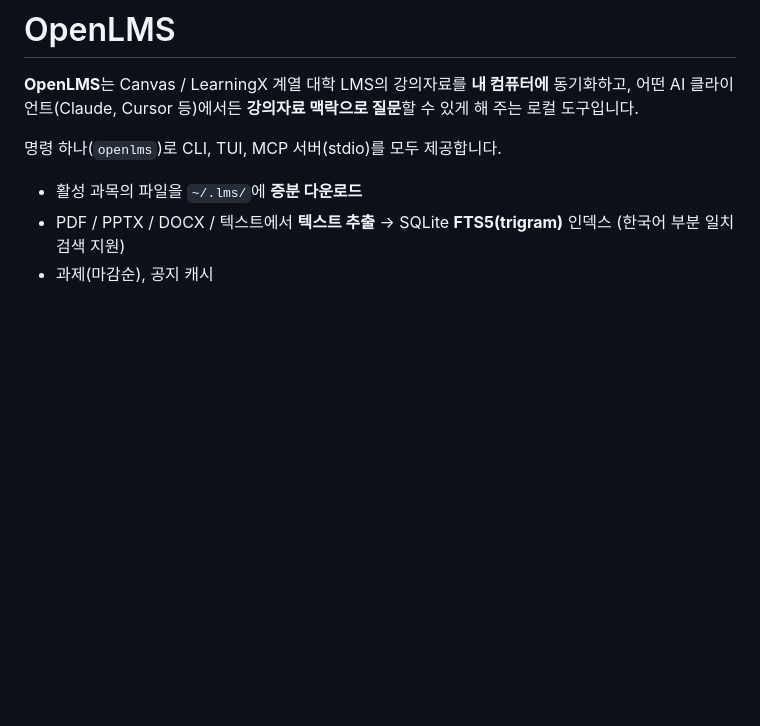
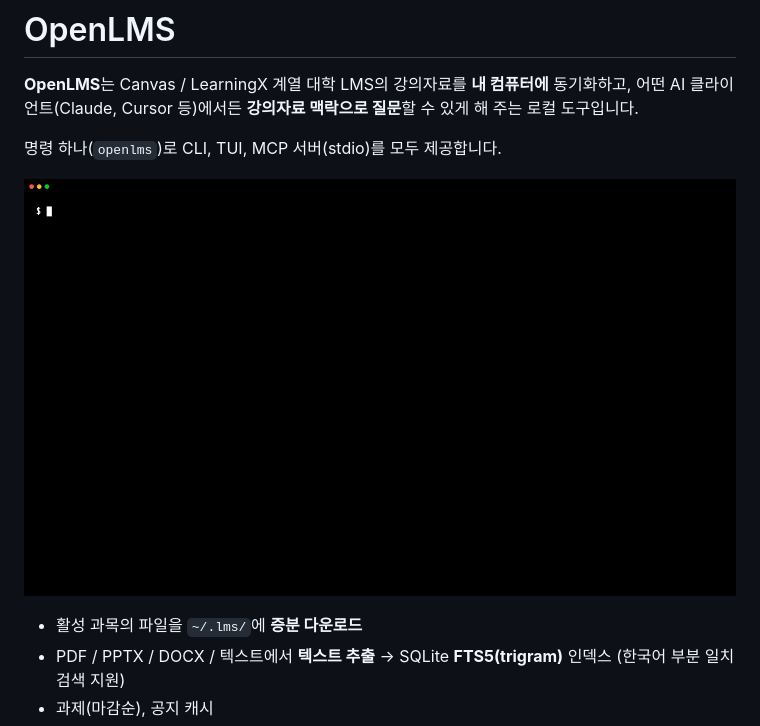
Before and after one commit to ponycompute/openlms, a Markdown page: README.md, the part around the change. Drawn GitHub-style; pictures changed too: assets/tui-demo.gif (added); blank space fills up the shorter version.

Commit message:
docs: add TUI demo GIF to README

```diff
--- a/README.md
+++ b/README.md
@@ -3,6 +3,8 @@
 **OpenLMS**는 Canvas / LearningX 계열 대학 LMS의 강의자료를 **내 컴퓨터에** 동기화하고, 어떤 AI 클라이언트(Claude, Cursor 등)에서든 **강의자료 맥락으로 질문**할 수 있게 해 주는 로컬 도구입니다.
 
 명령 하나(`openlms`)로 CLI, TUI, MCP 서버(stdio)를 모두 제공합니다.
+
+![OpenLMS TUI: 동기화, 강의자료 읽기, 과제·공지, 할 일, 검색](assets/tui-demo.gif)
 
 - 활성 과목의 파일을 `~/.lms/`에 **증분 다운로드**
 - PDF / PPTX / DOCX / 텍스트에서 **텍스트 추출** → SQLite **FTS5(trigram)** 인덱스 (한국어 부분 일치 검색 지원)
```
